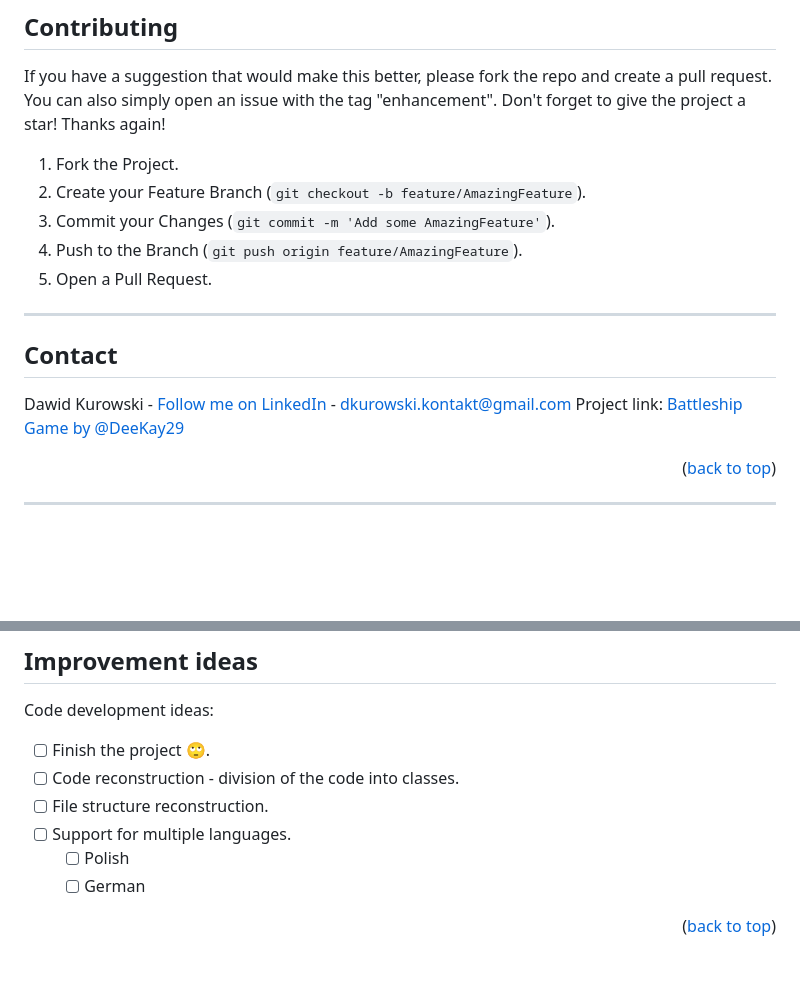
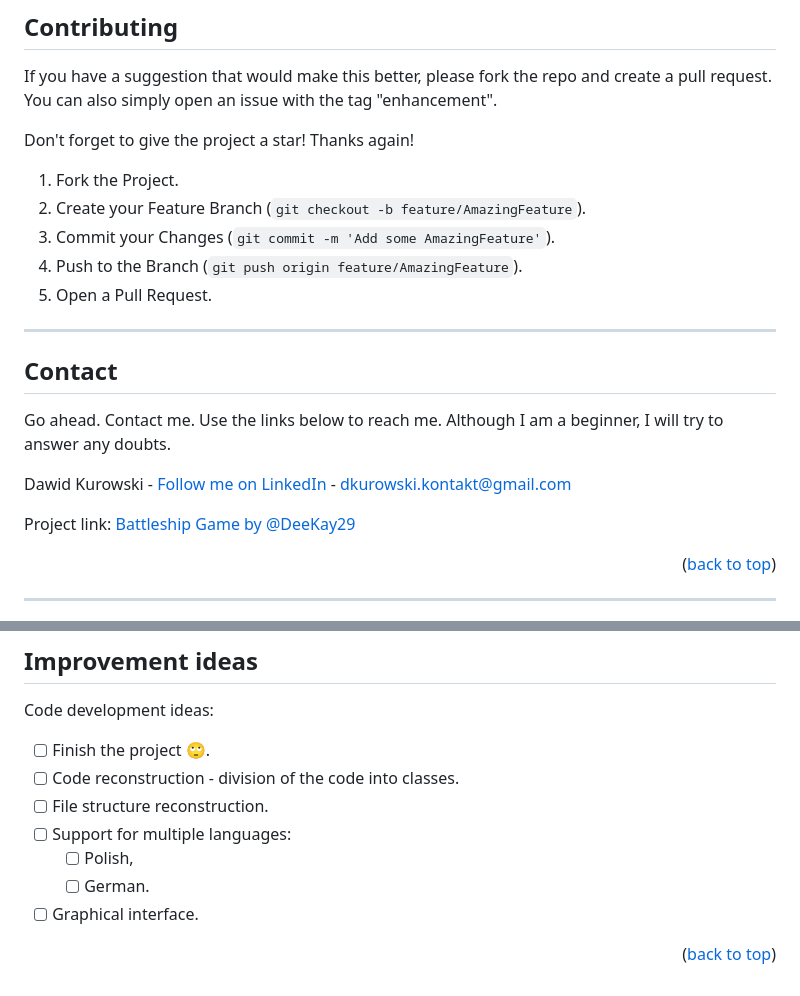
Before and after one commit to DeeKay29/BattleshipGame, a Markdown page: readme.md, 2 parts joined by grey strips. GitHub-like rendering; blank space fills up the shorter version.

Commit message:
Updating a readme

```diff
--- a/readme.md
+++ b/readme.md
@@ -85,6 +85,7 @@ Distributed under the MIT License. See `LICENSE.md` for more information.
 ## Contributing
 
 If you have a suggestion that would make this better, please fork the repo and create a pull request. You can also simply open an issue with the tag "enhancement".
+
 Don't forget to give the project a star! Thanks again!
 
 1. Fork the Project.
@@ -97,7 +98,10 @@ Don't forget to give the project a star! Thanks again!
 
 ## Contact
 
+Go ahead. Contact me. Use the links below to reach me. Although I am a beginner, I will try to answer any doubts.
+
 Dawid Kurowski - [Follow me on LinkedIn]([linkedin-url]) - dkurowski.kontakt@gmail.com
+
 Project link: [Battleship Game by @DeeKay29]([project-link])
 
 <p align="right">(<a href="#readme-top">back to top</a>)</p>
@@ -182,9 +186,10 @@ Code development ideas:
 - [ ] Finish the project 🙄.
 - [ ] Code reconstruction - division of the code into classes.
 - [ ] File structure reconstruction.
-- [ ] Support for multiple languages.
-  - [ ] Polish
-  - [ ] German
+- [ ] Support for multiple languages:
+  - [ ] Polish,
+  - [ ] German.
+- [ ] Graphical interface.
 
 <p align="right">(<a href="#readme-top">back to top</a>)</p>
 
```
